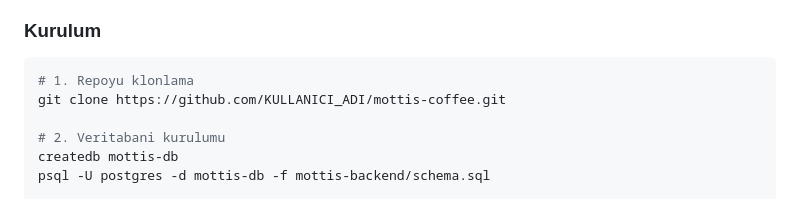
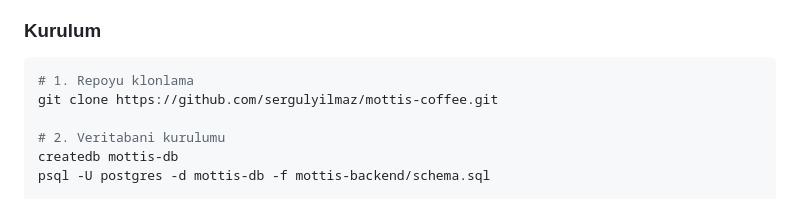
Before and after one commit to sergulyilmaz/mottis-coffee, a Markdown page: 24010502167.md, the part around the change. Rendered like a GitHub page.

Commit message:
Clone URL duzeltildi

````diff
--- a/24010502167.md
+++ b/24010502167.md
@@ -75,7 +75,7 @@ mottis-coffee/
 ### Kurulum
 ```bash
 # 1. Repoyu klonlama
-git clone https://github.com/KULLANICI_ADI/mottis-coffee.git
+git clone https://github.com/sergulyilmaz/mottis-coffee.git
 
 # 2. Veritabani kurulumu
 createdb mottis-db
````
